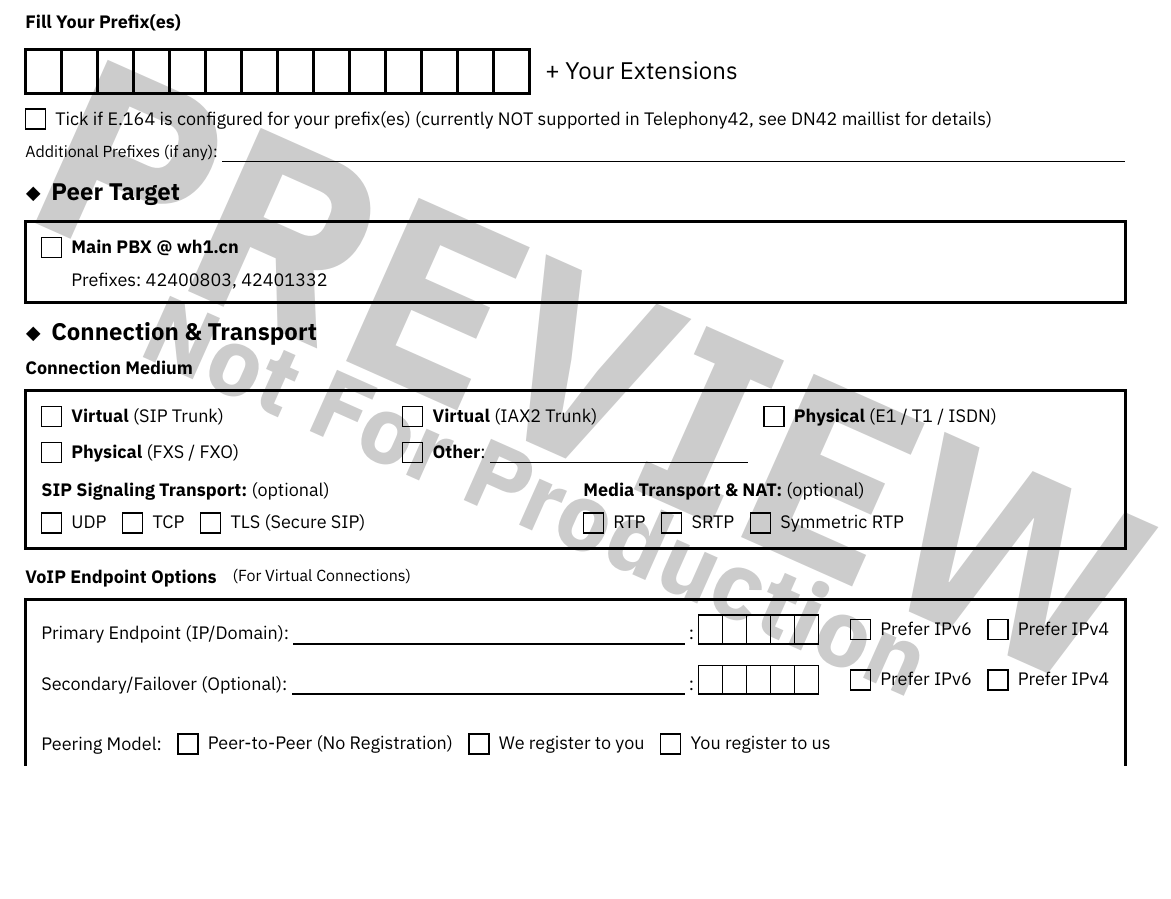
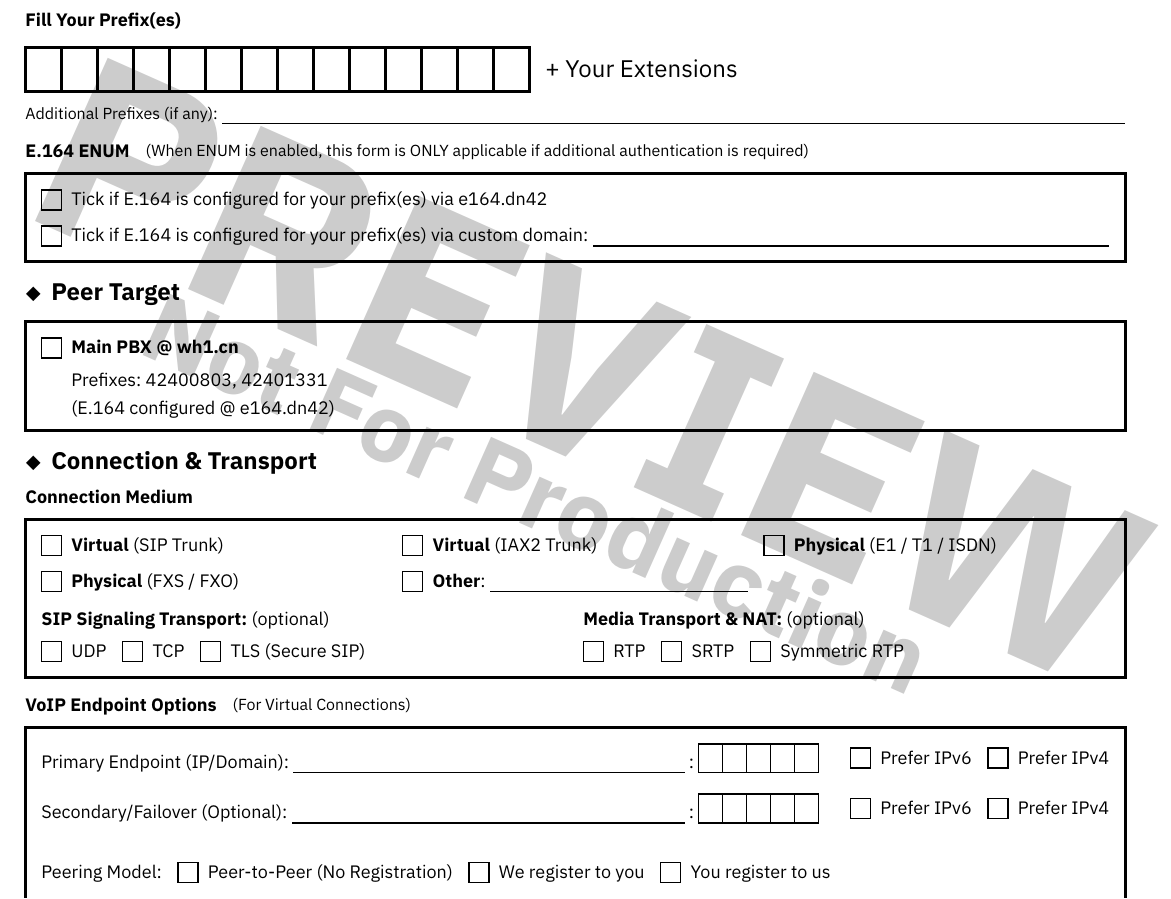
Before and after one commit to YukariChiba/peering-form, a Typst document (telephony.typ, which reads variable.typ): part of page 1 of 2, cut so that both start at the same text, the shorter picture padded with empty space. Compiled offline with Typst 0.15.

Commit message:
telephony: use e164.dn42

```diff
--- a/telephony.typ
+++ b/telephony.typ
@@ -59,9 +59,20 @@
     align: horizon,
     char-box(14, size: charboxlarge, border: heavyborder), text(size: 12pt)[\+ Your Extensions]
   ),
-  align(left + horizon, check[Tick if E.164 is configured for your prefix(es) (currently NOT supported in Telephony42, see DN42 maillist for details)]),
   [#text(size: textsmall)[Additional Prefixes (if any):] #underline-field()]
 )
+
+#titleframe(
+  title: "E.164 ENUM",
+  subtitle: "(When ENUM is enabled, this form is ONLY applicable if additional authentication is required)",
+)[
+  #grid(
+    columns: (1fr),
+    row-gutter: linegutter,
+    align(left + horizon, check[Tick if E.164 is configured for your prefix(es) via e164.dn42]),
+    align(left + horizon, check[Tick if E.164 is configured for your prefix(es) via custom domain: #underline-field()])
+  )
+]
 
 #section-header("Peer Target")
 #frame(stroke: heavyborder)[
--- a/variable.typ
+++ b/variable.typ
@@ -18,7 +18,8 @@
 #let ownprefix = (
   (
     title: [Main PBX \@ wh1.cn],
-    prefixes: (42400803, 42401332)
+    prefixes: (42400803, 42401331),
+    description: "(E.164 configured @ e164.dn42)"
   ),
 )
 
```
Also changed, not shown: telephony.typ (9 more changed lines).
